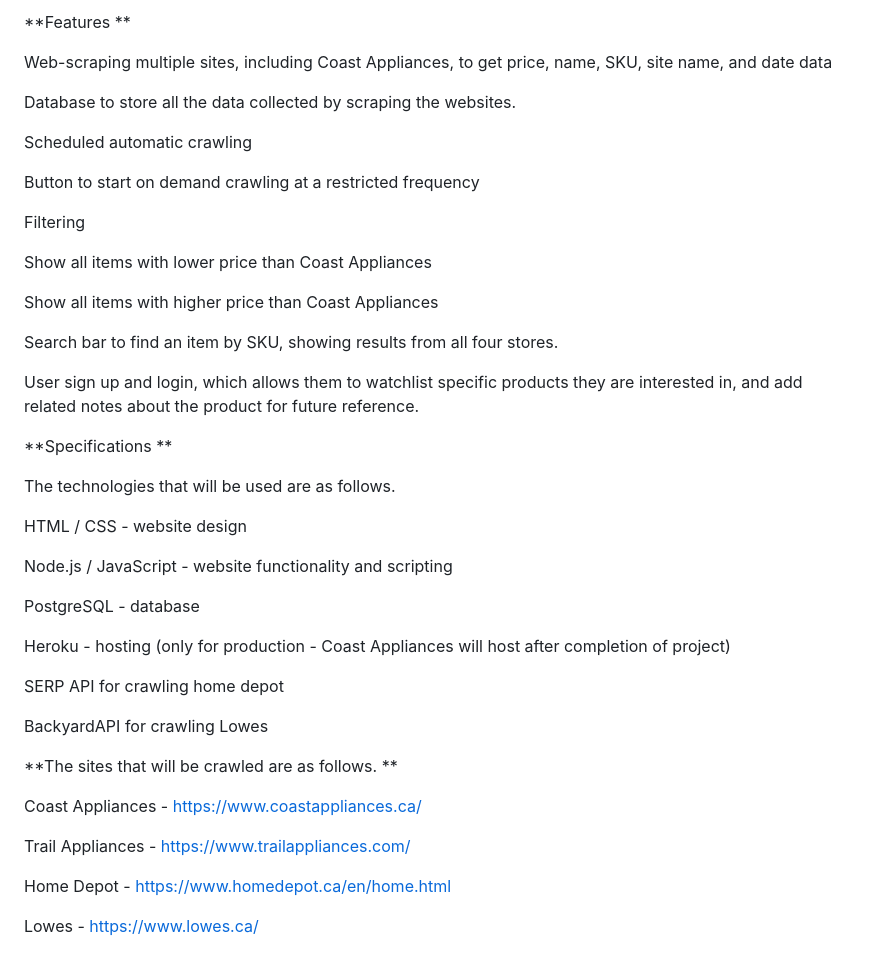
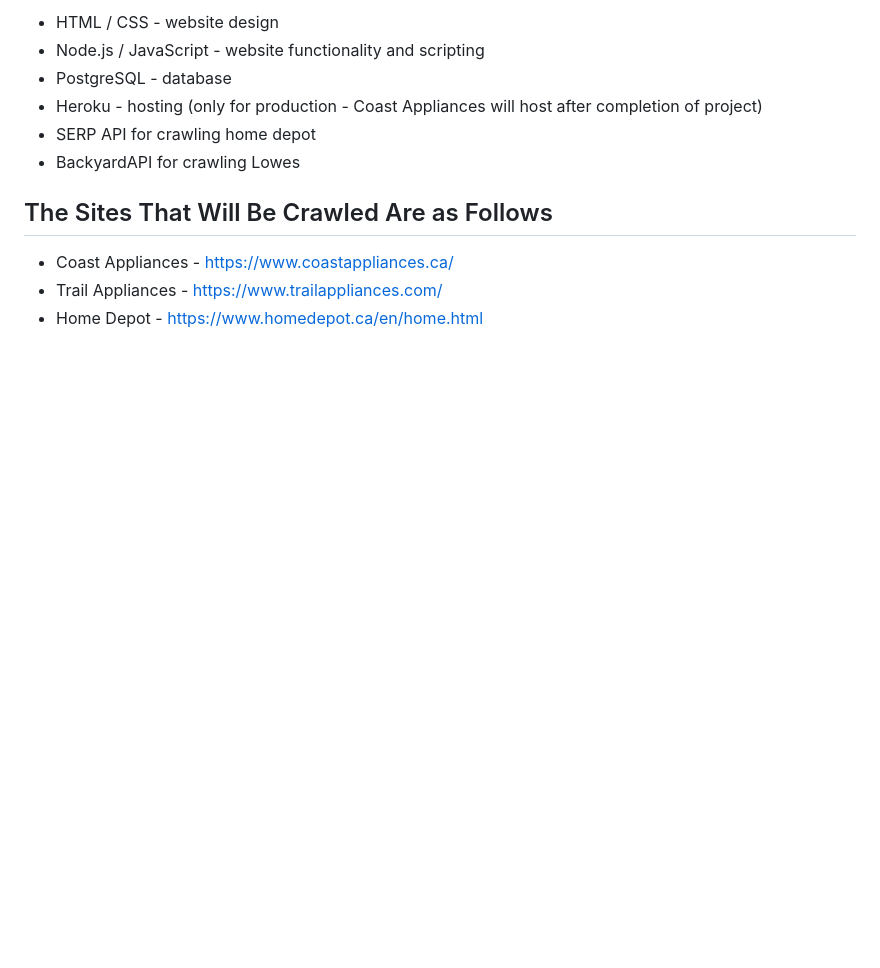
Before and after one commit to harbaj7/PRICE-COMPARISON-WEB-APPLICATION, a Markdown page: README.md, the part around the change printed below. Drawn GitHub-style; blank space fills up the shorter version.

```diff
--- a/README.md
+++ b/README.md
@@ -62,50 +55,13 @@ A timestamp at the top of the data table showing when the data was last acquired
 
-**Features **
+- HTML / CSS - website design
+- Node.js / JavaScript - website functionality and scripting
+- PostgreSQL - database
+- Heroku - hosting (only for production - Coast Appliances will host after completion of project)
+- SERP API for crawling home depot
+- BackyardAPI for crawling Lowes
 
-Web-scraping multiple sites, including Coast Appliances, to get price, name, SKU, site name, and date data
+## The Sites That Will Be Crawled Are as Follows
 
-Database to store all the data collected  by scraping the websites.
-
-Scheduled automatic crawling
-
-Button to start on demand crawling at a restricted frequency
-
-Filtering
-
-Show all items with lower price than Coast Appliances
-
-Show all items with higher price than Coast Appliances
-
-Search bar to find an item by SKU, showing results from all four stores.
-
-User sign up and login, which allows them to watchlist specific products they are interested in, and add related notes about the product for future reference.
-
-
-
-**Specifications **
-
-The technologies that will be used are as follows.
-
-HTML / CSS - website design
-
-Node.js / JavaScript - website functionality and scripting
-
-PostgreSQL - database
-
-Heroku - hosting (only for production - Coast Appliances will host after completion of project)
-
-SERP API for crawling home depot
-
-BackyardAPI for crawling Lowes
-
-
-
-**The sites that will be crawled are as follows. **
-
-Coast Appliances - https://www.coastappliances.ca/
-
-Trail Appliances - https://www.trailappliances.com/
-
-Home Depot - https://www.homedepot.ca/en/home.html
-
-Lowes - https://www.lowes.ca/
+- Coast Appliances - https://www.coastappliances.ca/
+- Trail Appliances - https://www.trailappliances.com/
+- Home Depot - https://www.homedepot.ca/en/home.html
```
Also changed, not shown: other parts of README.md (+28 -35 lines).
